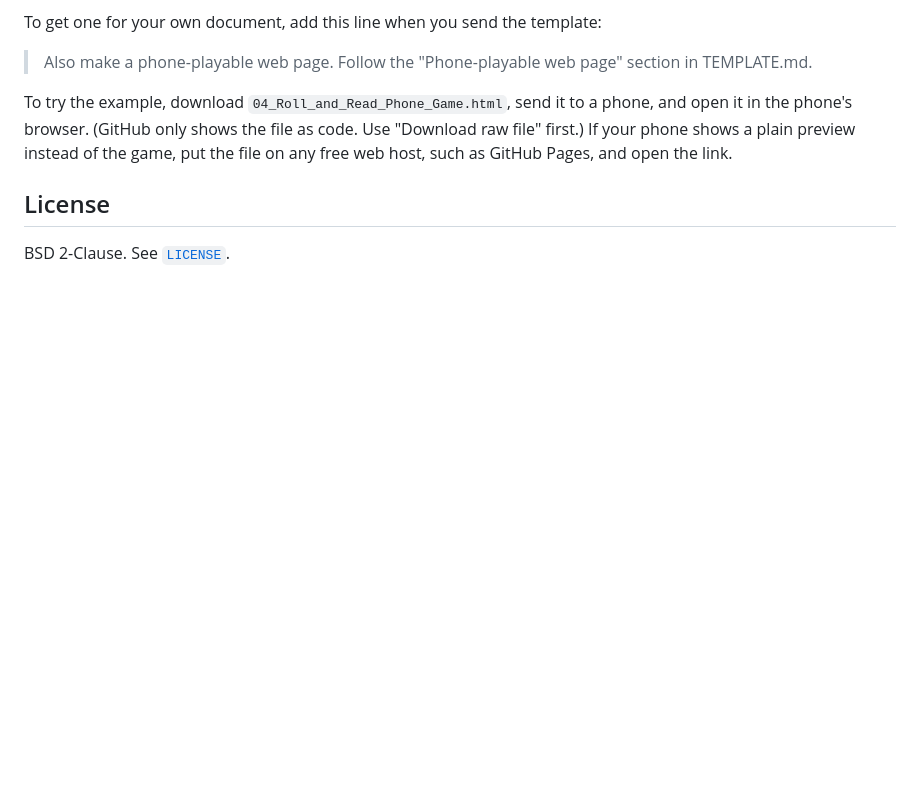
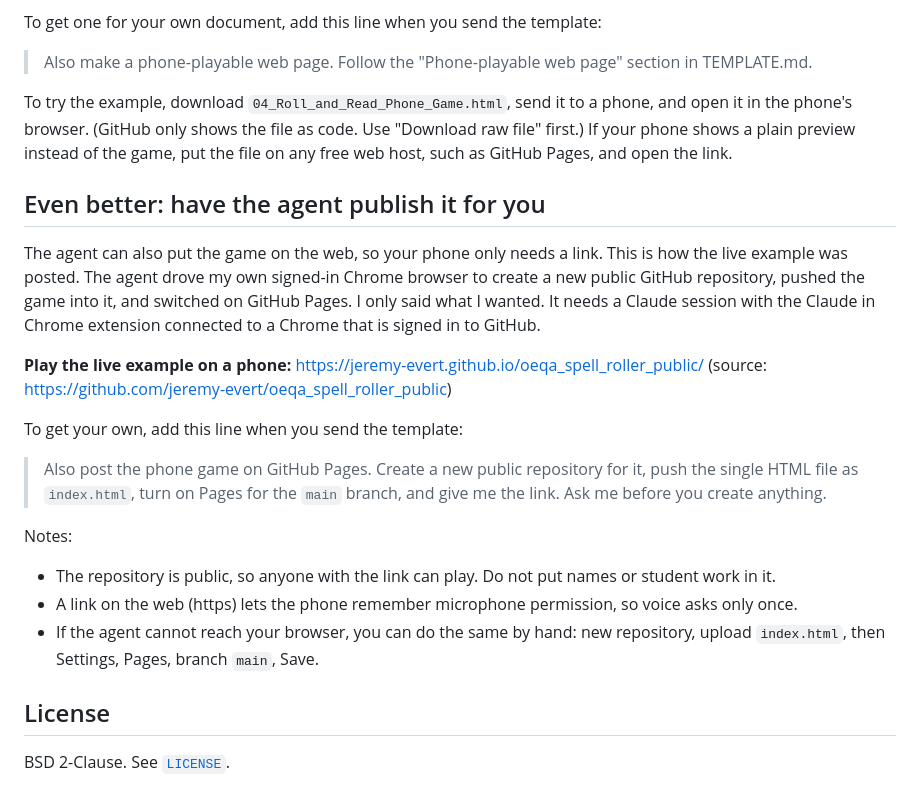
Before and after one commit to jeremy-evert/oeqa, a Markdown page: README.md, the part around the change. Drawn GitHub-style; blank space fills up the shorter version.

Commit message:
README: document agent-published GitHub Pages link for the phone game
Co-Authored-By: Claude Sonnet 5.5 <noreply@anthropic.com>
Claude-Session: https://claude.ai/code/session_01X4DfXWpRN1AqLeVx9mTTGr

```diff
--- a/README.md
+++ b/README.md
@@ -39,6 +39,21 @@ To get one for your own document, add this line when you send the template:
 
 To try the example, download `04_Roll_and_Read_Phone_Game.html`, send it to a phone, and open it in the phone's browser. (GitHub only shows the file as code. Use "Download raw file" first.) If your phone shows a plain preview instead of the game, put the file on any free web host, such as GitHub Pages, and open the link.
 
+## Even better: have the agent publish it for you
+
+The agent can also put the game on the web, so your phone only needs a link. This is how the live example was posted. The agent drove my own signed-in Chrome browser to create a new public GitHub repository, pushed the game into it, and switched on GitHub Pages. I only said what I wanted. It needs a Claude session with the Claude in Chrome extension connected to a Chrome that is signed in to GitHub.
+
+**Play the live example on a phone:** https://jeremy-evert.github.io/oeqa_spell_roller_public/ (source: https://github.com/jeremy-evert/oeqa_spell_roller_public)
+
+To get your own, add this line when you send the template:
+
+> Also post the phone game on GitHub Pages. Create a new public repository for it, push the single HTML file as `index.html`, turn on Pages for the `main` branch, and give me the link. Ask me before you create anything.
+
+Notes:
+- The repository is public, so anyone with the link can play. Do not put names or student work in it.
+- A link on the web (https) lets the phone remember microphone permission, so voice asks only once.
+- If the agent cannot reach your browser, you can do the same by hand: new repository, upload `index.html`, then Settings, Pages, branch `main`, Save.
+
 ## License
 
 BSD 2-Clause. See [`LICENSE`](LICENSE).
```
